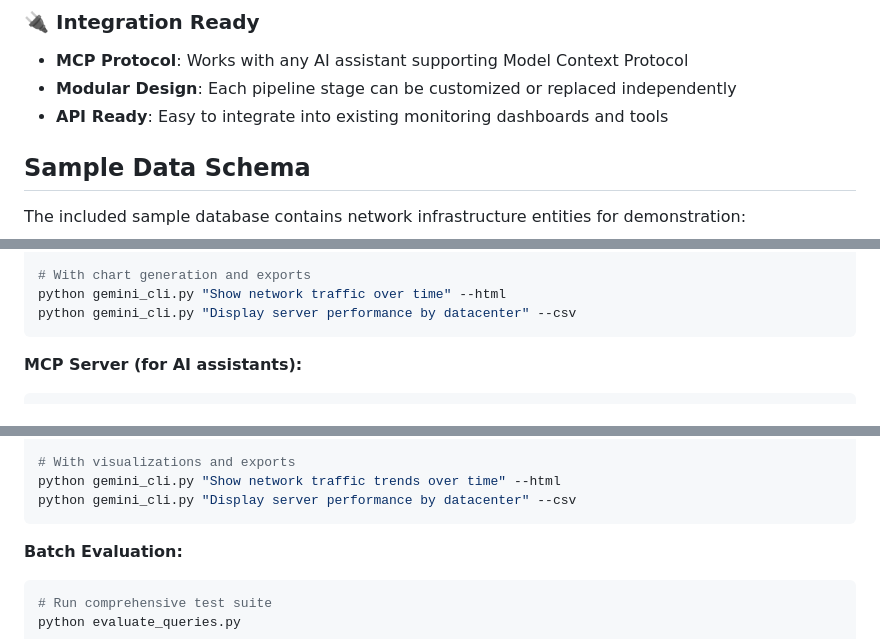
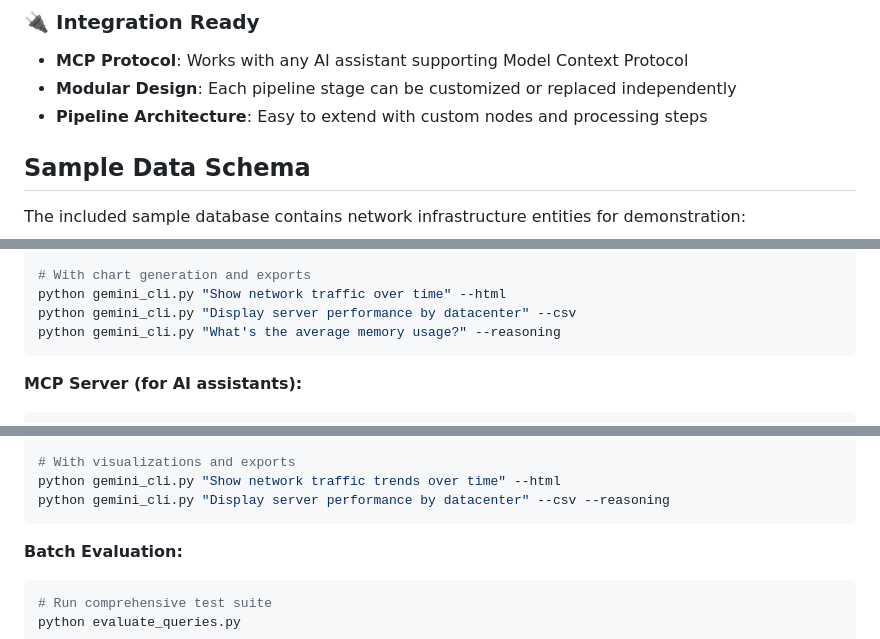
Before and after one commit to keo571/netquery, a Markdown page: README.md, 3 parts joined by grey strips. GitHub-like rendering.

Commit message:
Add missing --reasoning flag and fix API Ready claims
- Added --reasoning flag examples to CLI documentation
- Removed misleading "API Ready" claim - we have MCP server but no REST API
- Replaced with accurate "Pipeline Architecture: Easy to extend with custom nodes"
- Updated both README.md and CLAUDE.md with --reasoning examples
- Corrected integration capabilities to reflect actual implementation

🔧 Fixed: Missing --reasoning flag documentation
📝 Corrected: Integration capabilities description
✅ Accurate: All CLI examples now show actual available flags

🌐 Generated with [Claude Code](https://claude.ai/code)

Co-Authored-By: Claude <noreply@anthropic.com>

````diff
--- a/README.md
+++ b/README.md
@@ -45,7 +45,7 @@ flowchart TD
 ### 🔌 **Integration Ready**
 - **MCP Protocol**: Works with any AI assistant supporting Model Context Protocol
 - **Modular Design**: Each pipeline stage can be customized or replaced independently
-- **API Ready**: Easy to integrate into existing monitoring dashboards and tools
+- **Pipeline Architecture**: Easy to extend with custom nodes and processing steps
 
 ## Sample Data Schema
 
@@ -154,6 +154,7 @@ python gemini_cli.py "Which SSL certificates expire soon?"
 # With chart generation and exports
 python gemini_cli.py "Show network traffic over time" --html
 python gemini_cli.py "Display server performance by datacenter" --csv
+python gemini_cli.py "What's the average memory usage?" --reasoning
 ```
 
 **MCP Server (for AI assistants):**
@@ -242,7 +243,7 @@ python gemini_cli.py "What's the average memory usage by datacenter?"
 
 # With visualizations and exports
 python gemini_cli.py "Show network traffic trends over time" --html
-python gemini_cli.py "Display server performance by datacenter" --csv
+python gemini_cli.py "Display server performance by datacenter" --csv --reasoning
 ```
 
 **Batch Evaluation:**
````
Also changed, not shown: CLAUDE.md (+1 -1 lines).
